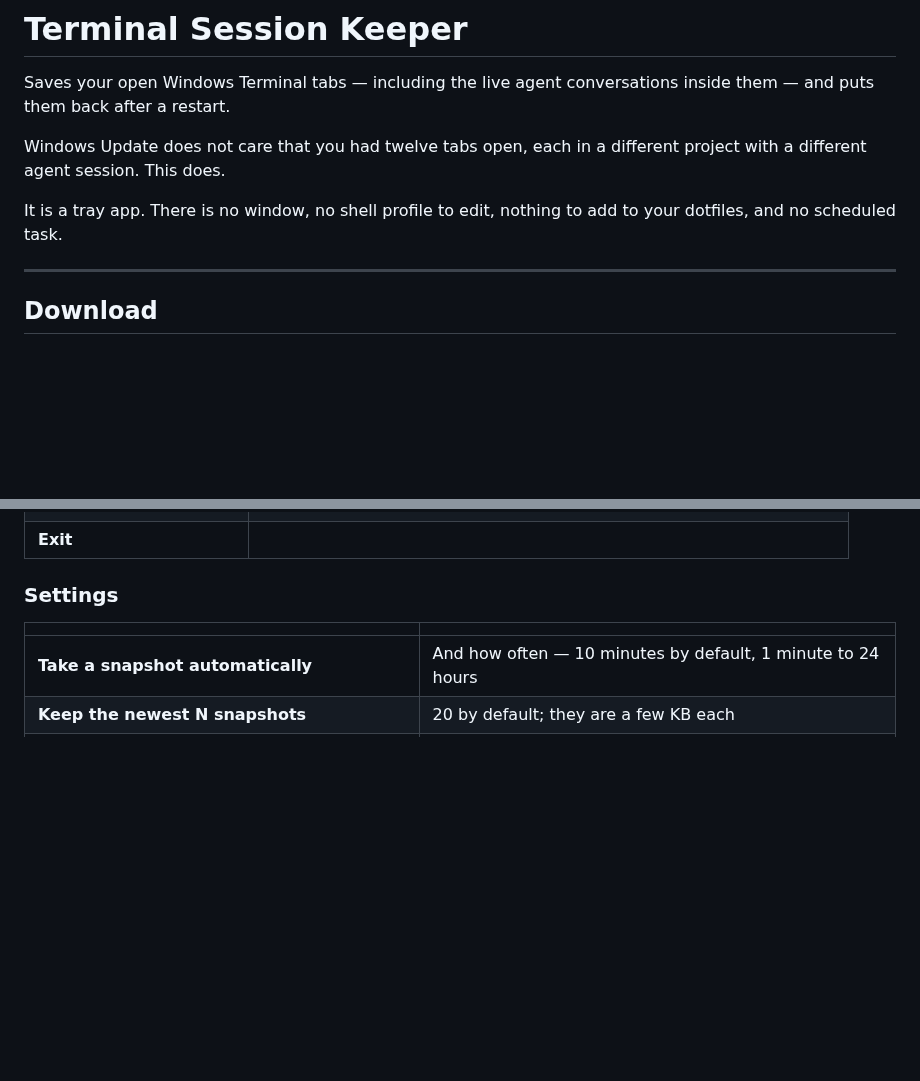
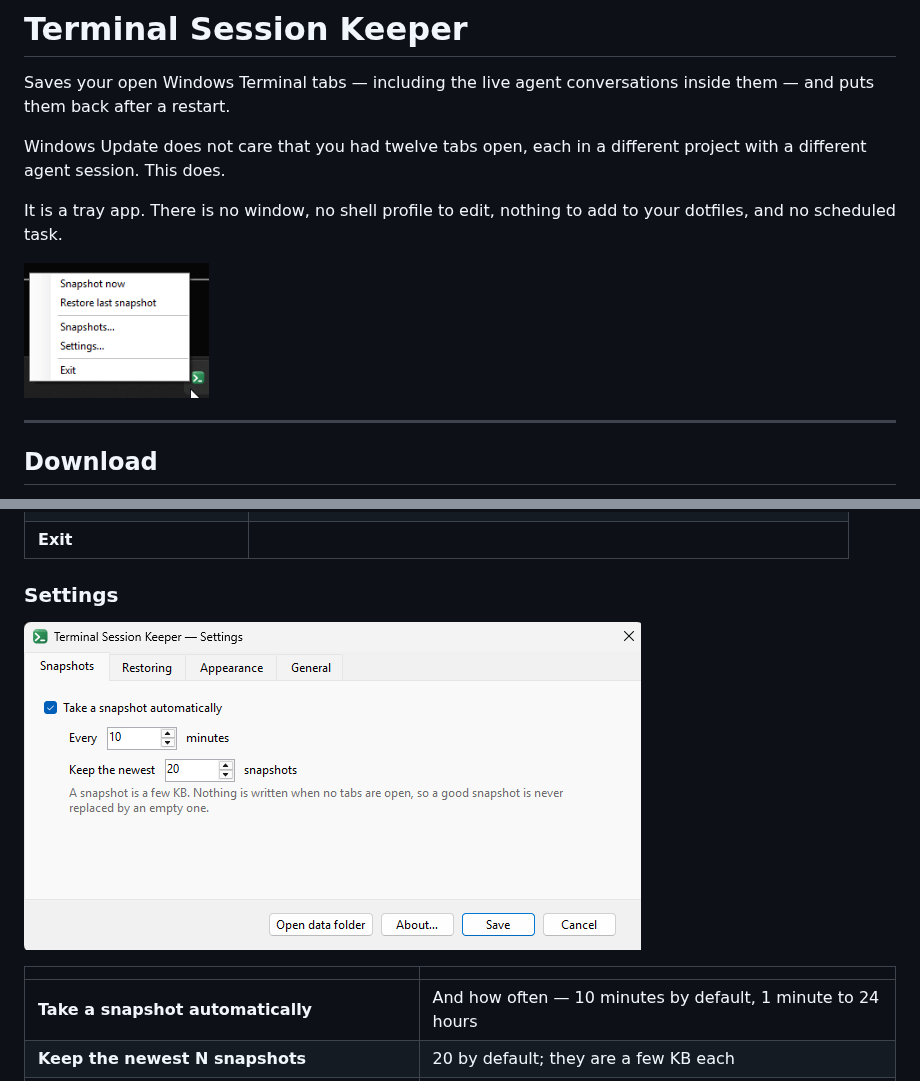
Before and after one commit to alexlvcom/TerminalSessionKeeper, a Markdown page: README.md, 2 parts joined by grey strips. GitHub-like rendering; pictures changed too: TerminalSessionKeeper-Settings.png (added), TerminalSessionKeeper-Tray.png (added); blank space fills up the shorter version.

Commit message:
Show the tray menu and settings window in the README
- add TerminalSessionKeeper-Tray.png and TerminalSessionKeeper-Settings.png, captured from the running v1.0.0 build
- put the tray menu under the intro and the settings window in the settings section, matching how the other tray utilities present themselves

```diff
--- a/README.md
+++ b/README.md
@@ -8,6 +8,8 @@ project with a different agent session. This does.
 
 It is a tray app. There is no window, no shell profile to edit, nothing to add to
 your dotfiles, and no scheduled task.
+
+![Terminal Session Keeper tray menu](TerminalSessionKeeper-Tray.png)
 
 ---
 
@@ -79,6 +81,8 @@ Four things and an exit. Everything else lives in one of the two windows.
 | **Exit** | |
 
 ### Settings
+
+![Terminal Session Keeper settings](TerminalSessionKeeper-Settings.png)
 
 | | |
 |---|---|
```
